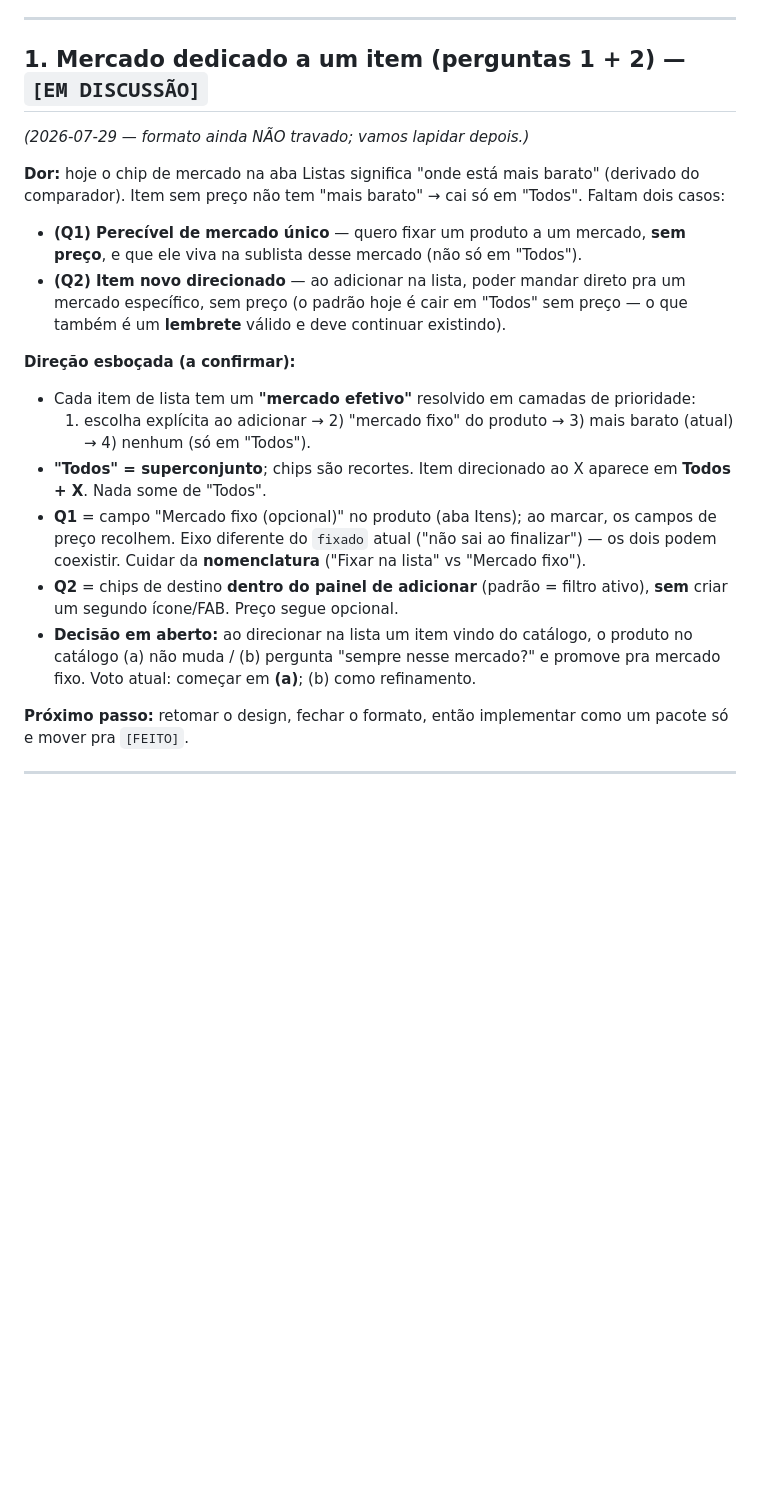
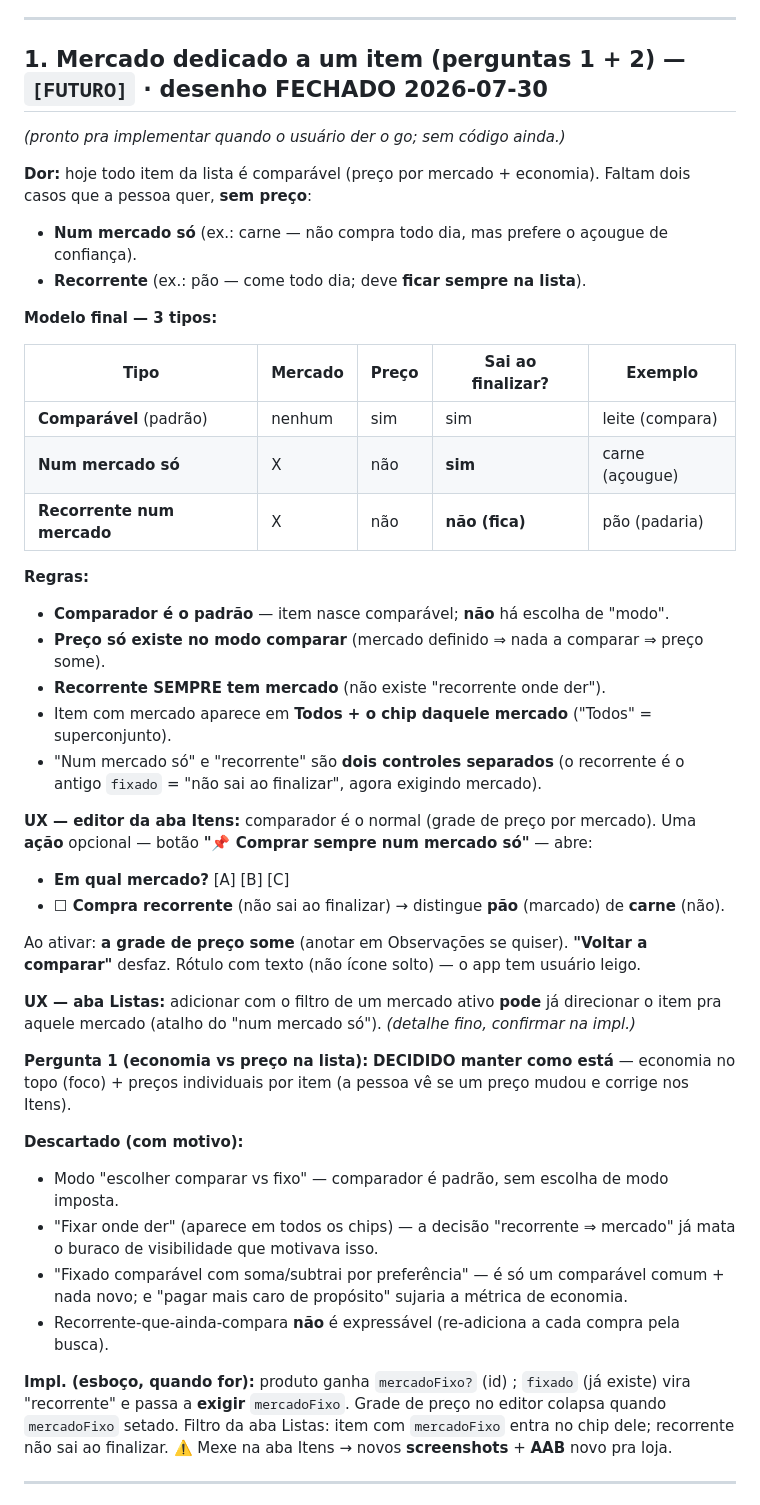
Before and after one commit to viniciostristao1/lista_app, a Markdown page: IDEIAS.md, the part around the change. Rendered like a GitHub page; blank space fills up the shorter version.

Commit message:
Doc: fecha desenho do "mercado dedicado a um item" no IDEIAS
Design das perguntas 1+2 fechado (IDEIAS.md secao 1 -> [FUTURO],
desenho FECHADO). 3 tipos: comparavel (padrao) / num mercado so
(carne, sai ao finalizar) / recorrente num mercado (pao, fica).
Comparador = padrao; preco so no modo comparar; recorrente sempre
tem mercado. UX = botao "Comprar sempre num mercado so" (qual
mercado + caixinha recorrente), some a grade de preco. Ainda nao
implementado. Diario no APRENDIZADOS.md.

Co-Authored-By: Claude Opus 4.8 <noreply@anthropic.com>

```diff
--- a/IDEIAS.md
+++ b/IDEIAS.md
@@ -13,35 +13,57 @@ esquecer. Evita re-discutir do zero e serve de fila pós-lançamento.
 
 ---
 
-## 1. Mercado dedicado a um item (perguntas 1 + 2)  — `[EM DISCUSSÃO]`
-*(2026-07-29 — formato ainda NÃO travado; vamos lapidar depois.)*
+## 1. Mercado dedicado a um item (perguntas 1 + 2)  — `[FUTURO]` · **desenho FECHADO 2026-07-30**
+*(pronto pra implementar quando o usuário der o go; sem código ainda.)*
 
-**Dor:** hoje o chip de mercado na aba Listas significa "onde está mais barato"
-(derivado do comparador). Item sem preço não tem "mais barato" → cai só em "Todos".
-Faltam dois casos:
-- **(Q1) Perecível de mercado único** — quero fixar um produto a um mercado, **sem
-  preço**, e que ele viva na sublista desse mercado (não só em "Todos").
-- **(Q2) Item novo direcionado** — ao adicionar na lista, poder mandar direto pra um
-  mercado específico, sem preço (o padrão hoje é cair em "Todos" sem preço — o que
-  também é um **lembrete** válido e deve continuar existindo).
+**Dor:** hoje todo item da lista é comparável (preço por mercado + economia). Faltam
+dois casos que a pessoa quer, **sem preço**:
+- **Num mercado só** (ex.: carne — não compra todo dia, mas prefere o açougue de confiança).
+- **Recorrente** (ex.: pão — come todo dia; deve **ficar sempre na lista**).
 
-**Direção esboçada (a confirmar):**
-- Cada item de lista tem um **"mercado efetivo"** resolvido em camadas de prioridade:
-  1) escolha explícita ao adicionar → 2) "mercado fixo" do produto → 3) mais barato
-  (atual) → 4) nenhum (só em "Todos").
-- **"Todos" = superconjunto**; chips são recortes. Item direcionado ao X aparece em
-  **Todos + X**. Nada some de "Todos".
-- **Q1** = campo "Mercado fixo (opcional)" no produto (aba Itens); ao marcar, os campos
-  de preço recolhem. Eixo diferente do `fixado` atual ("não sai ao finalizar") — os dois
-  podem coexistir. Cuidar da **nomenclatura** ("Fixar na lista" vs "Mercado fixo").
-- **Q2** = chips de destino **dentro do painel de adicionar** (padrão = filtro ativo),
-  **sem** criar um segundo ícone/FAB. Preço segue opcional.
-- **Decisão em aberto:** ao direcionar na lista um item vindo do catálogo, o produto no
-  catálogo (a) não muda / (b) pergunta "sempre nesse mercado?" e promove pra mercado
-  fixo. Voto atual: começar em **(a)**; (b) como refinamento.
+**Modelo final — 3 tipos:**
 
-**Próximo passo:** retomar o design, fechar o formato, então implementar como um pacote
-só e mover pra `[FEITO]`.
+| Tipo | Mercado | Preço | Sai ao finalizar? | Exemplo |
+|---|---|---|---|---|
+| **Comparável** (padrão) | nenhum | sim | sim | leite (compara) |
+| **Num mercado só** | X | não | **sim** | carne (açougue) |
+| **Recorrente num mercado** | X | não | **não (fica)** | pão (padaria) |
+
+**Regras:**
+- **Comparador é o padrão** — item nasce comparável; **não** há escolha de "modo".
+- **Preço só existe no modo comparar** (mercado definido ⇒ nada a comparar ⇒ preço some).
+- **Recorrente SEMPRE tem mercado** (não existe "recorrente onde der").
+- Item com mercado aparece em **Todos + o chip daquele mercado** ("Todos" = superconjunto).
+- "Num mercado só" e "recorrente" são **dois controles separados** (o recorrente é o
+  antigo `fixado` = "não sai ao finalizar", agora exigindo mercado).
+
+**UX — editor da aba Itens:** comparador é o normal (grade de preço por mercado). Uma
+**ação** opcional — botão **"📌 Comprar sempre num mercado só"** — abre:
+- **Em qual mercado?** [A] [B] [C]
+- **☐ Compra recorrente** (não sai ao finalizar) → distingue **pão** (marcado) de **carne** (não).
+
+Ao ativar: **a grade de preço some** (anotar em Observações se quiser). **"Voltar a
+comparar"** desfaz. Rótulo com texto (não ícone solto) — o app tem usuário leigo.
+
+**UX — aba Listas:** adicionar com o filtro de um mercado ativo **pode** já direcionar o
+item pra aquele mercado (atalho do "num mercado só"). *(detalhe fino, confirmar na impl.)*
+
+**Pergunta 1 (economia vs preço na lista):** **DECIDIDO manter como está** — economia no
+topo (foco) + preços individuais por item (a pessoa vê se um preço mudou e corrige nos Itens).
+
+**Descartado (com motivo):**
+- Modo "escolher comparar vs fixo" — comparador é padrão, sem escolha de modo imposta.
+- "Fixar onde der" (aparece em todos os chips) — a decisão "recorrente ⇒ mercado" já mata
+  o buraco de visibilidade que motivava isso.
+- "Fixado comparável com soma/subtrai por preferência" — é só um comparável comum + nada
+  novo; e "pagar mais caro de propósito" sujaria a métrica de economia.
+- Recorrente-que-ainda-compara **não** é expressável (re-adiciona a cada compra pela busca).
+
+**Impl. (esboço, quando for):** produto ganha `mercadoFixo?` (id) ; `fixado` (já existe)
+vira "recorrente" e passa a **exigir** `mercadoFixo`. Grade de preço no editor colapsa
+quando `mercadoFixo` setado. Filtro da aba Listas: item com `mercadoFixo` entra no chip
+dele; recorrente não sai ao finalizar. ⚠️ Mexe na aba Itens → novos **screenshots** +
+**AAB** novo pra loja.
 
 ---
 
```
Also changed, not shown: APRENDIZADOS.md (+7 -0 lines).
